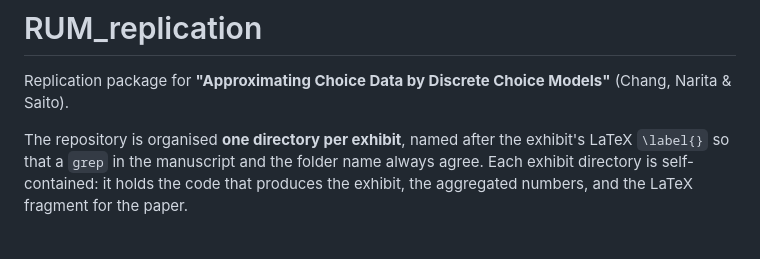
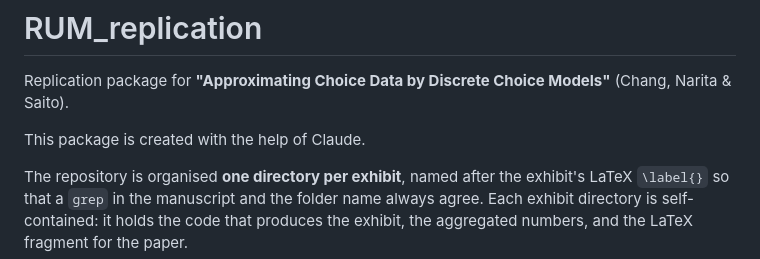
Before and after one commit to hchang1508/Approximate-RUM-Replication-Pacakge, a Markdown page: README.md, the part around the change. Rendered like a GitHub page; blank space fills up the shorter version.

Commit message:
Acknowledge Claude's help in README
Added acknowledgment for Claude's assistance in the README.

```diff
--- a/README.md
+++ b/README.md
@@ -2,6 +2,8 @@
 
 Replication package for **"Approximating Choice Data by Discrete Choice Models"**
 (Chang, Narita & Saito).
+
+This package is created with the help of Claude.
 
 The repository is organised **one directory per exhibit**, named after the exhibit's
 LaTeX `\label{}` so that a `grep` in the manuscript and the folder name always agree.
```
